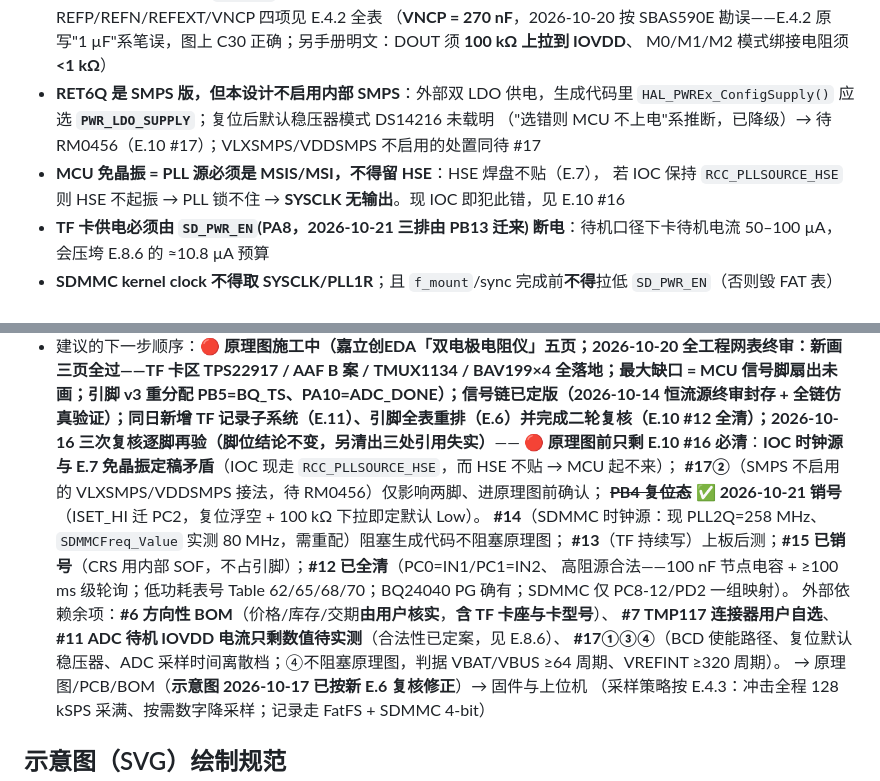
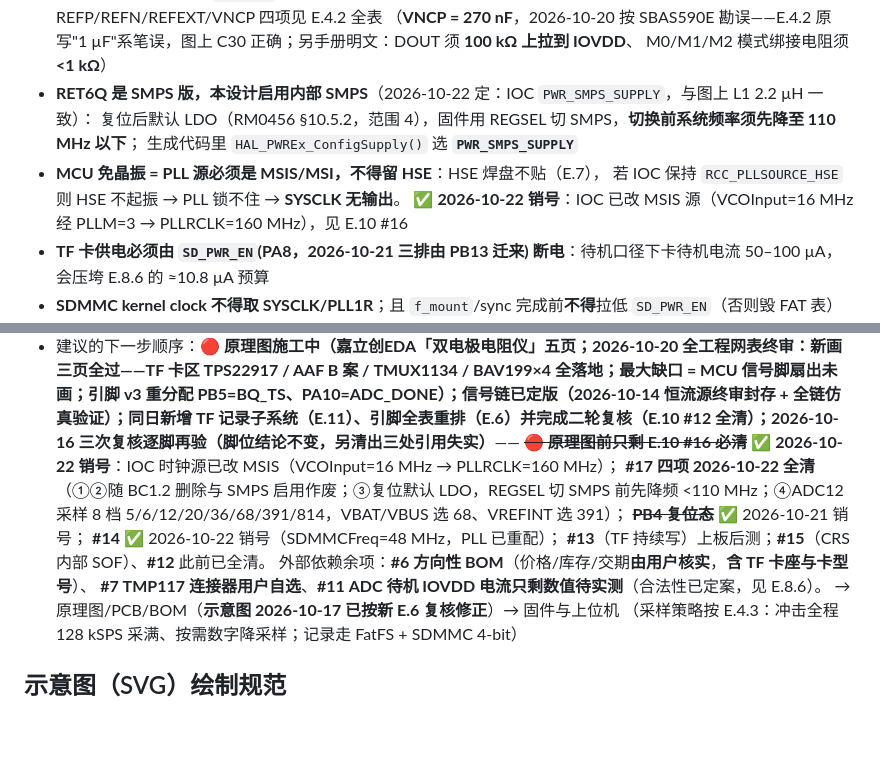
Before and after one commit to chenxi-z/de-drms, a Markdown page: AGENTS.md, 2 parts joined by grey strips. Rendered like a GitHub page; blank space fills up the shorter version.

Commit message:
docs(rm0456): E.10 #16/#17 全清——IOC 时钟改 MSIS、SMPS 复位默认与 ADC 采样档查实
- #16 销号：IOC PLL 源已改 MSIS（VCOInput=16 MHz → PLLRCLK=160 MHz），
  免晶振矛盾解除；SDMMCFreq=48 MHz（#14 顺带销号）
- #17①② 作废：BC1.2 判 DCP 逻辑昨删、SMPS 已启用（PWR_SMPS_SUPPLY）
- #17③ 查实（RM0456 §10.5.2）：复位后默认 LDO（范围 4），固件 REGSEL 切
  SMPS；切换前系统频率须先降至 110 MHz 以下
- #17④ 查实（RM0456 §33 ADC12）：SMP[2:0] 8 档 = 5/6/12/20/36/68/391/814
  周期；对照判据 VBAT/VBUS 选 68 档、VREFINT 选 391 档；
  CubeMX 清单 47.5/247.5 Cycles 系误填

```diff
--- a/AGENTS.md
+++ b/AGENTS.md
@@ -84,11 +84,12 @@
   `NC(5–8)` 悬空或直接接 AVSS、AVDD/IOVDD 各 **≥1 µF** 解耦（§11.4）；已列的 REFP/REFN/REFEXT/VNCP 四项见 E.4.2 全表
   （**VNCP = 270 nF**，2026-10-20 按 SBAS590E 勘误——E.4.2 原写"1 µF"系笔误，图上 C30 正确；另手册明文：DOUT 须 **100 kΩ 上拉到 IOVDD**、
   M0/M1/M2 模式绑接电阻须 **<1 kΩ**）
-- **RET6Q 是 SMPS 版，但本设计不启用内部 SMPS**：外部双 LDO 供电，生成代码里
-  `HAL_PWREx_ConfigSupply()` 应选 **`PWR_LDO_SUPPLY`**；复位后默认稳压器模式 DS14216 未载明
-  （"选错则 MCU 不上电"系推断，已降级）→ 待 RM0456（E.10 #17）；VLXSMPS/VDDSMPS 不启用的处置同待 #17
+- **RET6Q 是 SMPS 版，本设计启用内部 SMPS**（2026-10-22 定：IOC `PWR_SMPS_SUPPLY`，与图上 L1 2.2 µH 一致）：
+  复位后默认 LDO（RM0456 §10.5.2，范围 4），固件用 REGSEL 切 SMPS，**切换前系统频率须先降至 110 MHz 以下**；
+  生成代码里 `HAL_PWREx_ConfigSupply()` 选 **`PWR_SMPS_SUPPLY`**
 - **MCU 免晶振 = PLL 源必须是 MSIS/MSI，不得留 HSE**：HSE 焊盘不贴（E.7），
-  若 IOC 保持 `RCC_PLLSOURCE_HSE` 则 HSE 不起振 → PLL 锁不住 → **SYSCLK 无输出**。现 IOC 即犯此错，见 E.10 #16
+  若 IOC 保持 `RCC_PLLSOURCE_HSE` 则 HSE 不起振 → PLL 锁不住 → **SYSCLK 无输出**。
+  ✅ **2026-10-22 销号**：IOC 已改 MSIS 源（VCOInput=16 MHz 经 PLLM=3 → PLLRCLK=160 MHz），见 E.10 #16
 - **TF 卡供电必须由 `SD_PWR_EN`(PA8，2026-10-21 三排由 PB13 迁来) 断电**：待机口径下卡待机电流 50–100 µA，会压垮 E.8.6 的 ≈10.8 µA 预算
 - **SDMMC kernel clock 不得取 SYSCLK/PLL1R**；且 `f_mount`/sync 完成前**不得**拉低 `SD_PWR_EN`（否则毁 FAT 表）
 - ~~**`ISET_HI`(PB4) 复位期 = NJTRST + 内部上拉，不是 Low**~~ → ✅ **2026-10-21 销号**（ISET_HI 迁 PC2）；
@@ -149,15 +150,13 @@
 - **规格必须查数据手册核实，不要凭记忆**——此前曾把 STM32U545 RAM 误报为 160 KB
   （实际 274 KB），也曾误判 ADS127L11 可做比例式（被基准输入电流否决）
 - 建议的下一步顺序：**🔴 原理图施工中（嘉立创EDA「双电极电阻仪」五页；2026-10-20 全工程网表终审：新画三页全过——TF 卡区 TPS22917 / AAF B 案 / TMUX1134 / BAV199×4 全落地；最大缺口 = MCU 信号脚扇出未画；引脚 v3 重分配 PB5=BQ_TS、PA10=ADC_DONE）；信号链已定版（2026-10-14 恒流源终审封存 + 全链仿真验证）；同日新增 TF 记录子系统（E.11）、引脚全表重排（E.6）并完成二轮复核（E.10 #12 全清）；2026-10-16 三次复核逐脚再验（脚位结论不变，另清出三处引用失实）**——
-  **🔴 原理图前只剩 E.10 #16 必清**：**IOC 时钟源与 E.7 免晶振定稿矛盾**（IOC 现走 `RCC_PLLSOURCE_HSE`，而 HSE 不贴 → MCU 起不来）；
-  **#17②**（SMPS 不启用的 VLXSMPS/VDDSMPS 接法，待 RM0456）仅影响两脚、进原理图前确认；
-  ~~**PB4 复位态**~~ ✅ **2026-10-21 销号**（ISET_HI 迁 PC2，复位浮空 + 100 kΩ 下拉即定默认 Low）。
-  **#14**（SDMMC 时钟源：现 PLL2Q=258 MHz、`SDMMCFreq_Value` 实测 80 MHz，需重配）阻塞生成代码不阻塞原理图；
-  **#13**（TF 持续写）上板后测；**#15 已销号**（CRS 用内部 SOF，不占引脚）；**#12 已全清**（PC0=IN1/PC1=IN2、
-  高阻源合法——100 nF 节点电容 + ≥100 ms 级轮询；低功耗表号 Table 62/65/68/70；BQ24040 PG 确有；SDMMC 仅 PC8-12/PD2 一组映射）。
+  ~~**🔴 原理图前只剩 E.10 #16 必清**~~ ✅ **2026-10-22 销号**：IOC 时钟源已改 MSIS（VCOInput=16 MHz → PLLRCLK=160 MHz）；
+  **#17 四项 2026-10-22 全清**（①②随 BC1.2 删除与 SMPS 启用作废；③复位默认 LDO，REGSEL 切 SMPS 前先降频 <110 MHz；④ADC12 采样 8 档 5/6/12/20/36/68/391/814，VBAT/VBUS 选 68、VREFINT 选 391）；
+  ~~**PB4 复位态**~~ ✅ 2026-10-21 销号；
+  **#14** ✅ 2026-10-22 销号（SDMMCFreq=48 MHz，PLL 已重配）；
+  **#13**（TF 持续写）上板后测；**#15**（CRS 内部 SOF）、**#12** 此前已全清。
   外部依赖余项：**#6 方向性 BOM**（价格/库存/交期**由用户核实**，**含 TF 卡座与卡型号**）、
-  **#7 TMP117 连接器用户自选**、**#11 ADC 待机 IOVDD 电流只剩数值待实测**（合法性已定案，见 E.8.6）、
-  **#17①③④**（BCD 使能路径、复位默认稳压器、ADC 采样时间离散档；④不阻塞原理图，判据 VBAT/VBUS ≥64 周期、VREFINT ≥320 周期）。
+  **#7 TMP117 连接器用户自选**、**#11 ADC 待机 IOVDD 电流只剩数值待实测**（合法性已定案，见 E.8.6）。
   → 原理图/PCB/BOM（**示意图 2026-10-17 已按新 E.6 复核修正**）→ 固件与上位机
   （采样策略按 E.4.3：冲击全程 128 kSPS 采满、按需数字降采样；记录走 FatFS + SDMMC 4-bit）
 
```
Also changed, not shown: docs/design/2026-10-10-universal-signal-chain.md (+1 -1 lines).
